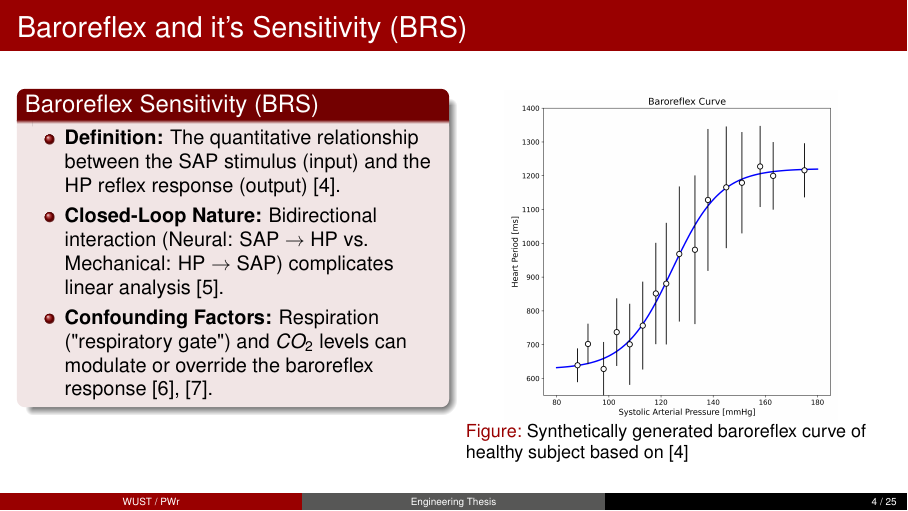
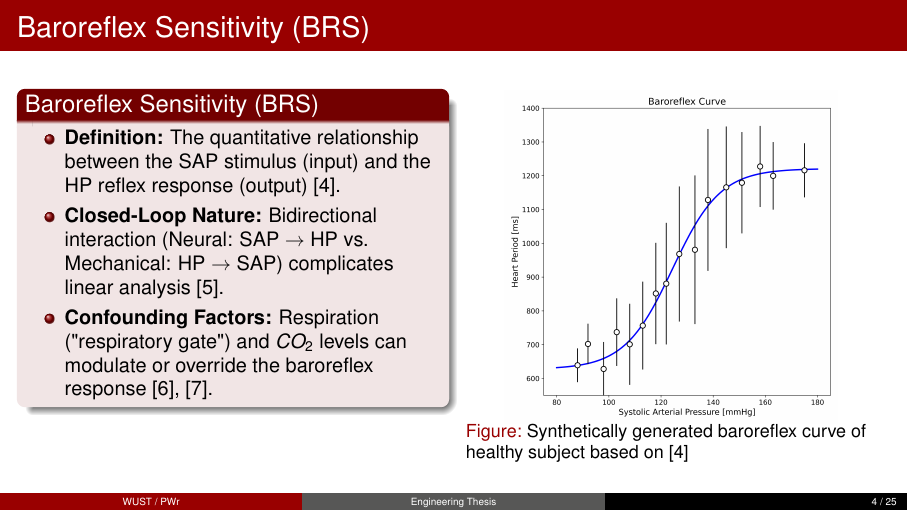
Before and after one commit to IgnacyBerent/EngineeringThesis, LaTeX slides (presentation/main.tex, which reads presentation/sections/motivation.tex): page 4 of 25. Compiled offline with pdfLaTeX.

Commit message:
Last fix before presentation

```diff
--- a/presentation/sections/motivation.tex
+++ b/presentation/sections/motivation.tex
@@ -24,7 +24,7 @@
   \end{columns}
 \end{frame}
 
-\begin{frame}{Baroreflex and it's Sensitivity (BRS)}
+\begin{frame}{Baroreflex Sensitivity (BRS)}
   \begin{columns}[T]
         \begin{column}{0.48\textwidth}
         \begin{block}{Baroreflex Sensitivity (BRS)}
```
